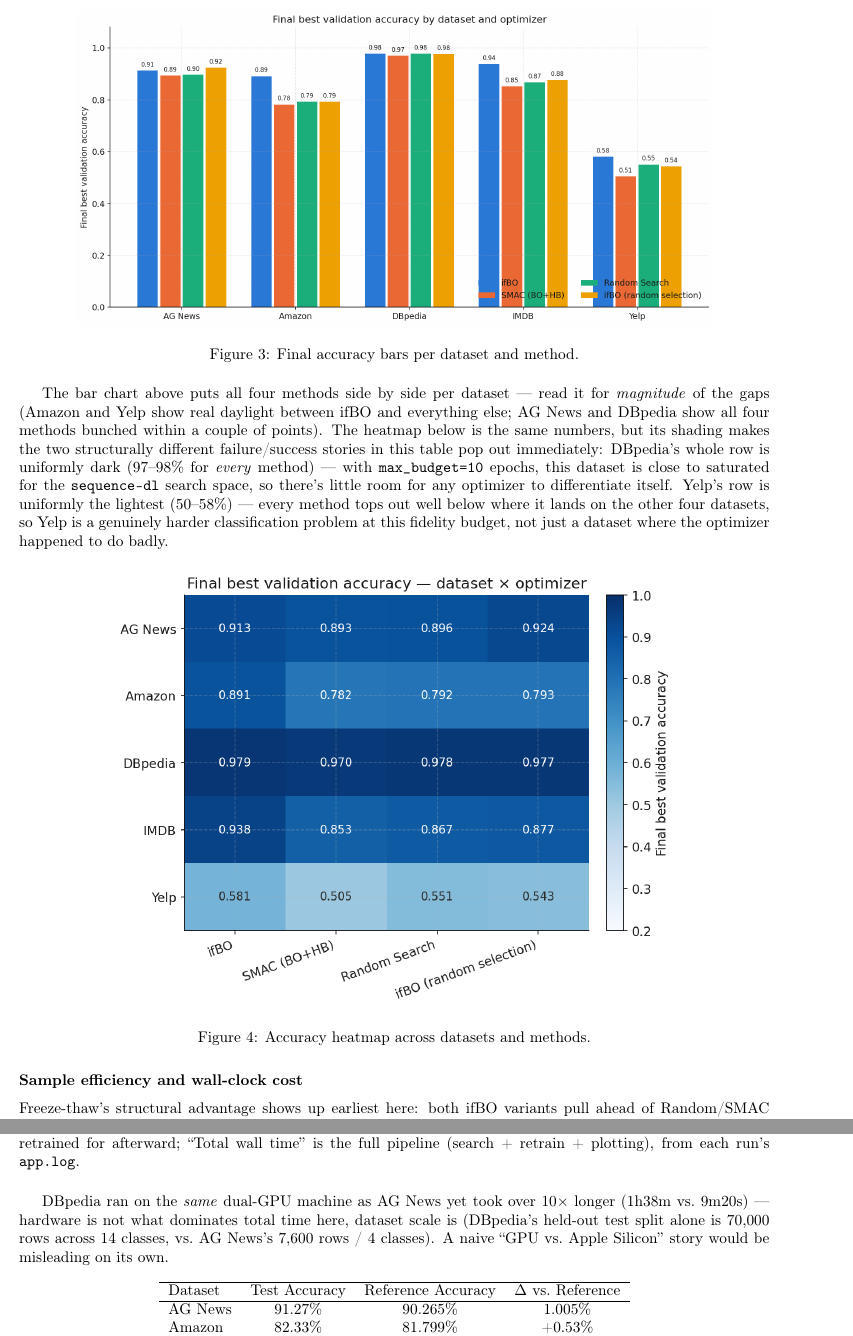
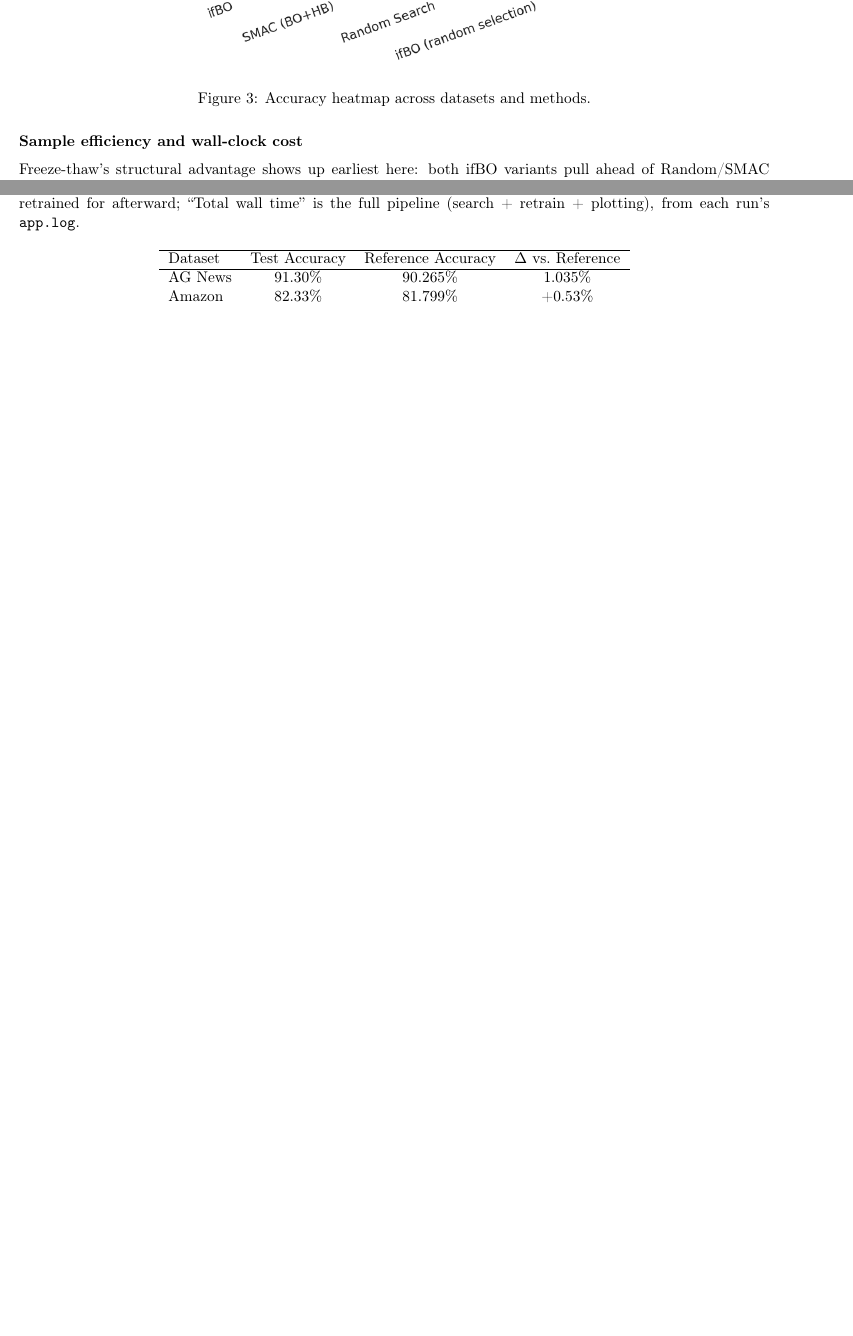
Before and after one commit to yahyafati/automl-textual-project-mirror, a LaTeX CV (docs/Curve, Freeze, Thaw - HPO with FT-PFN.tex): two parts of pages 7 and 11 of 11, joined at a grey line, cut at the place of the change, the shorter picture padded with empty space. Compiled offline with pdfLaTeX.

Commit message:
Remove outdated notes and figures from HPO with FT-PFN documentation

```diff
--- a/docs/Curve, Freeze, Thaw - HPO with FT-PFN.tex
+++ b/docs/Curve, Freeze, Thaw - HPO with FT-PFN.tex
@@ -429,23 +420,6 @@ acquisition doesn't have much signal to exploit over unguided freeze-thaw schedu
 land within noise of each other. Everywhere else, guided candidate selection is what separates
 ifBO from its own ablation.
 
-\begin{figure}[H]
-\centering
-\includegraphics[width=0.85\textwidth]{figures/03_final_accuracy_bars.png}
-\caption{Final accuracy bars per dataset and method.}
-\end{figure}
-
-The bar chart above puts all four methods side by side per dataset --- read it for
-\emph{magnitude} of the gaps (Amazon and Yelp show real daylight between ifBO and everything
-else; AG News and DBpedia show all four methods bunched within a couple of points). The heatmap
-below is the same numbers, but its shading makes the two structurally different
-failure/success stories in this table pop out immediately: DBpedia's whole row is uniformly
-dark (97--98\% for \emph{every} method) --- with \texttt{max\_budget=10} epochs, this dataset is close
-to saturated for the \texttt{sequence-dl} search space, so there's little room for any optimizer to
-differentiate itself. Yelp's row is uniformly the lightest (50--58\%) --- every method tops out
-well below where it lands on the other four datasets, so Yelp is a genuinely harder
-classification problem at this fidelity budget, not just a dataset where the optimizer happened
-to do badly.
 
 \begin{figure}[H]
 \centering
@@ -580,17 +550,13 @@ the epoch budget actually trained across all 20 HPO trials; ``Retrain epochs'' i
 full pipeline (search + retrain + plotting), from each run's \texttt{app.log}.}
 \end{table}
 
-DBpedia ran on the \emph{same} dual-GPU machine as AG News yet took over $10\times$ longer (1h38m
-vs.\ 9m20s) --- hardware is not what dominates total time here, dataset scale is (DBpedia's
-held-out test split alone is 70{,}000 rows across 14 classes, vs.\ AG News's 7{,}600 rows / 4
-classes). A naive ``GPU vs.\ Apple Silicon'' story would be misleading on its own.
 
 \begin{center}
 \begin{tabular}{lccc}
 \hline
 Dataset & Test Accuracy & Reference Accuracy & $\Delta$ vs.\ Reference \\
 \hline
-AG News & 91.27\% & 90.265\% & 1.005\% \\
+AG News & 91.30\% & 90.265\% & 1.035\% \\
 Amazon & 82.33\% & 81.799\% & +0.53\% \\
 DBpedia & 98.77\% & 97.882\% & +0.888\% \\
 IMDB & 84.16\% & 86.993\% & -2.83\% \\
```
Also changed, not shown: docs/Curve, Freeze, Thaw - HPO with FT-PFN.pdf, docs/Curve, Freeze, Thaw - HPO with FT-PFN.tex (19 more changed lines).
